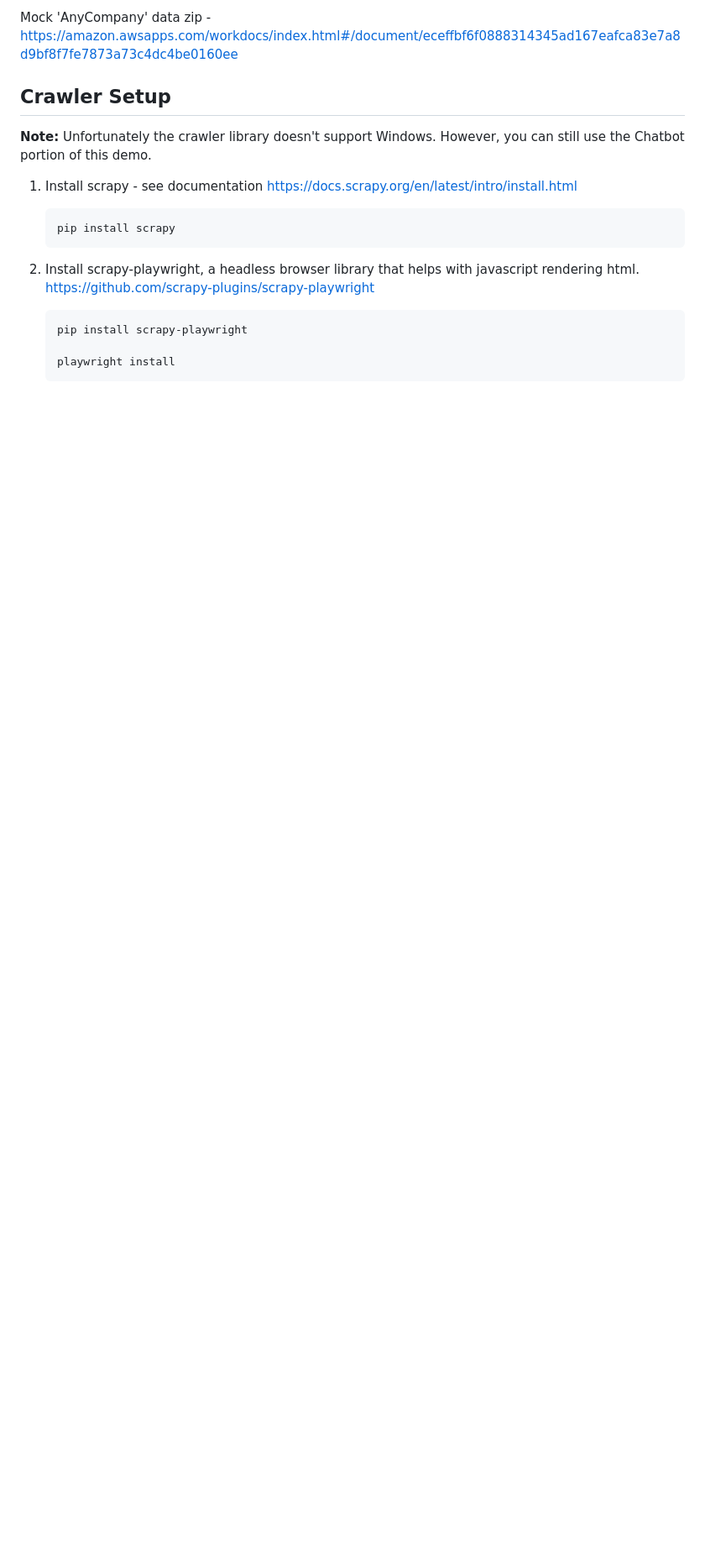
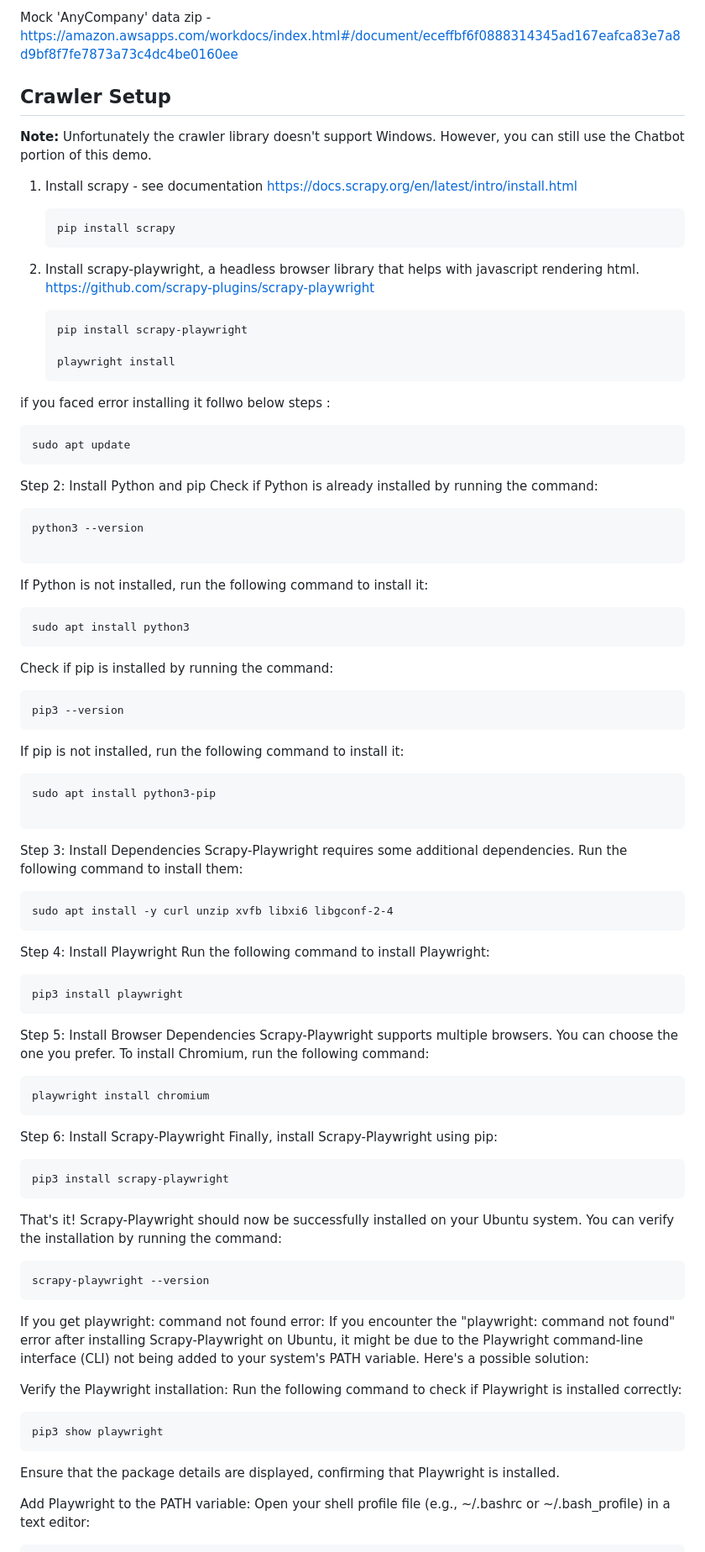
Before and after one commit to andyshahbazian/LLM, a Markdown page: README.md, the part around one of its changes. Shown at 84% size. Rendered like a GitHub page; blank space fills up the shorter version.

````diff
--- a/README.md
+++ b/README.md
@@ -27,3 +27,72 @@ Mock 'AnyCompany' data zip - https://amazon.awsapps.com/workdocs/index.html#/doc
 
    playwright install
    ```
+if you faced error installing it follwo below steps :
+```
+sudo apt update
+```
+Step 2: Install Python and pip
+Check if Python is already installed by running the command:
+```
+python3 --version
+
+```
+If Python is not installed, run the following command to install it:
+
+```
+sudo apt install python3
+```
+Check if pip is installed by running the command:
+```
+pip3 --version
+```
+If pip is not installed, run the following command to install it:
+
+```
+sudo apt install python3-pip
+
+```
+
+Step 3: Install Dependencies
+Scrapy-Playwright requires some additional dependencies. Run the following command to install them:
+
+```
+sudo apt install -y curl unzip xvfb libxi6 libgconf-2-4
+```
+
+Step 4: Install Playwright
+Run the following command to install Playwright:
+
+```
+pip3 install playwright
+```
+
+Step 5: Install Browser Dependencies
+Scrapy-Playwright supports multiple browsers. You can choose the one you prefer. To install Chromium, run the following command:
+
+```
+playwright install chromium
+```
+Step 6: Install Scrapy-Playwright
+Finally, install Scrapy-Playwright using pip:
+```
+pip3 install scrapy-playwright
+```
+That's it! Scrapy-Playwright should now be successfully installed on your Ubuntu system. You can verify the installation by running the command:
+
+```
+scrapy-playwright --version
+```
+If you get playwright: command not found error:
+If you encounter the "playwright: command not found" error after installing Scrapy-Playwright on Ubuntu, it might be due to the Playwright command-line interface (CLI) not being added to your system's PATH variable. Here's a possible solution:
+
+Verify the Playwright installation:
+Run the following command to check if Playwright is installed correctly:
+```
+pip3 show playwright
+```
+Ensure that the package details are displayed, confirming that Playwright is installed.
+
+Add Playwright to the PATH variable:
+Open your shell profile file (e.g., ~/.bashrc or ~/.bash_profile) in a text editor:
+
````
Also changed, not shown: other parts of README.md (+19 -0 lines).
